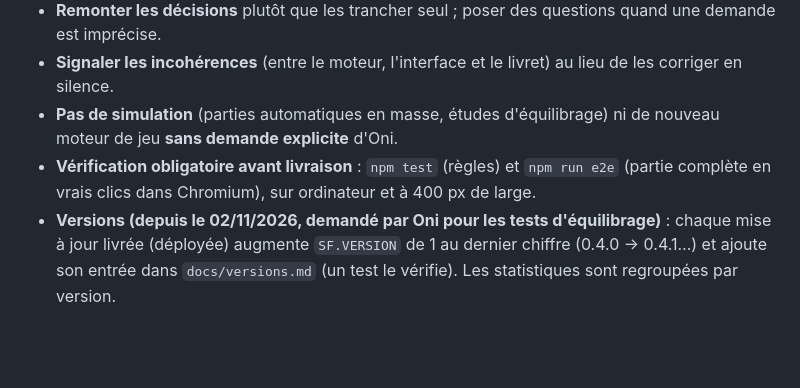
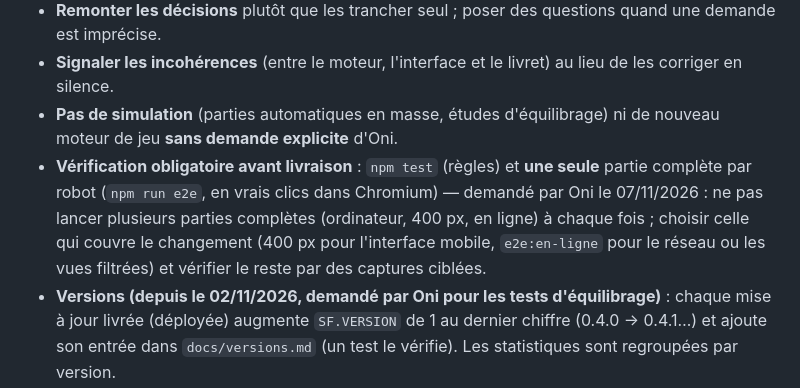
Before and after one commit to MrBoufflers/SWARM, a Markdown page: CLAUDE.md, the part around the change. Drawn GitHub-style; blank space fills up the shorter version.

Commit message:
Consigne d'Oni : une seule partie complète par robot avant livraison
Co-Authored-By: Claude Opus 5.5 <noreply@anthropic.com>
Claude-Session: https://claude.ai/code/session_01HYSGgoqgW6ZJR8tMngSvAp

```diff
--- a/CLAUDE.md
+++ b/CLAUDE.md
@@ -12,7 +12,7 @@ Tout le contenu du jeu, les messages et la documentation sont **en français**.
 - **Remonter les décisions** plutôt que les trancher seul ; poser des questions quand une demande est imprécise.
 - **Signaler les incohérences** (entre le moteur, l'interface et le livret) au lieu de les corriger en silence.
 - **Pas de simulation** (parties automatiques en masse, études d'équilibrage) ni de nouveau moteur de jeu **sans demande explicite** d'Oni.
-- **Vérification obligatoire avant livraison** : `npm test` (règles) et `npm run e2e` (partie complète en vrais clics dans Chromium), sur ordinateur et à 400 px de large.
+- **Vérification obligatoire avant livraison** : `npm test` (règles) et **une seule** partie complète par robot (`npm run e2e`, en vrais clics dans Chromium) — demandé par Oni le 07/11/2026 : ne pas lancer plusieurs parties complètes (ordinateur, 400 px, en ligne) à chaque fois ; choisir celle qui couvre le changement (400 px pour l'interface mobile, `e2e:en-ligne` pour le réseau ou les vues filtrées) et vérifier le reste par des captures ciblées.
 - **Versions (depuis le 02/11/2026, demandé par Oni pour les tests d'équilibrage)** : chaque mise à jour livrée (déployée) augmente `SF.VERSION` de 1 au dernier chiffre (0.4.0 → 0.4.1…) et ajoute son entrée dans `docs/versions.md` (un test le vérifie). Les statistiques sont regroupées par version.
 - Honnêteté plutôt que diplomatie ; information sourcée.
 
```
